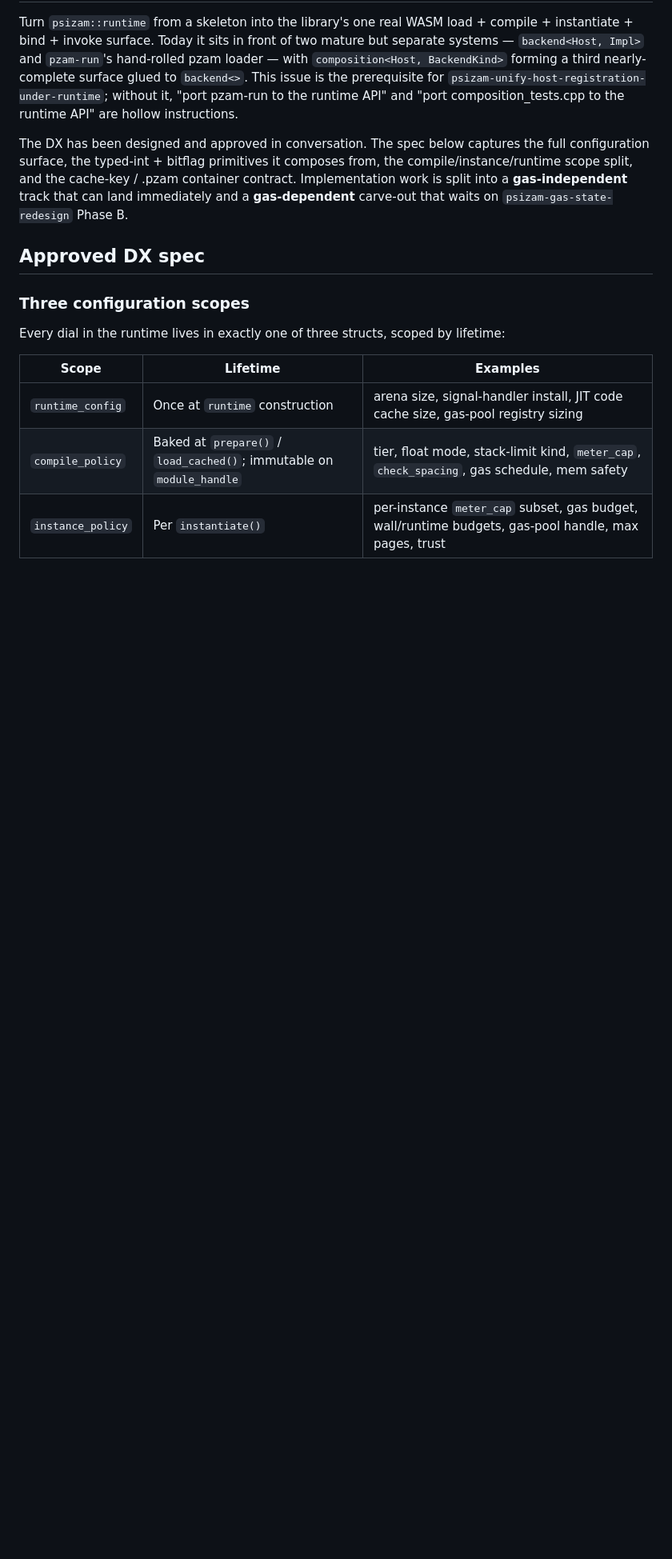
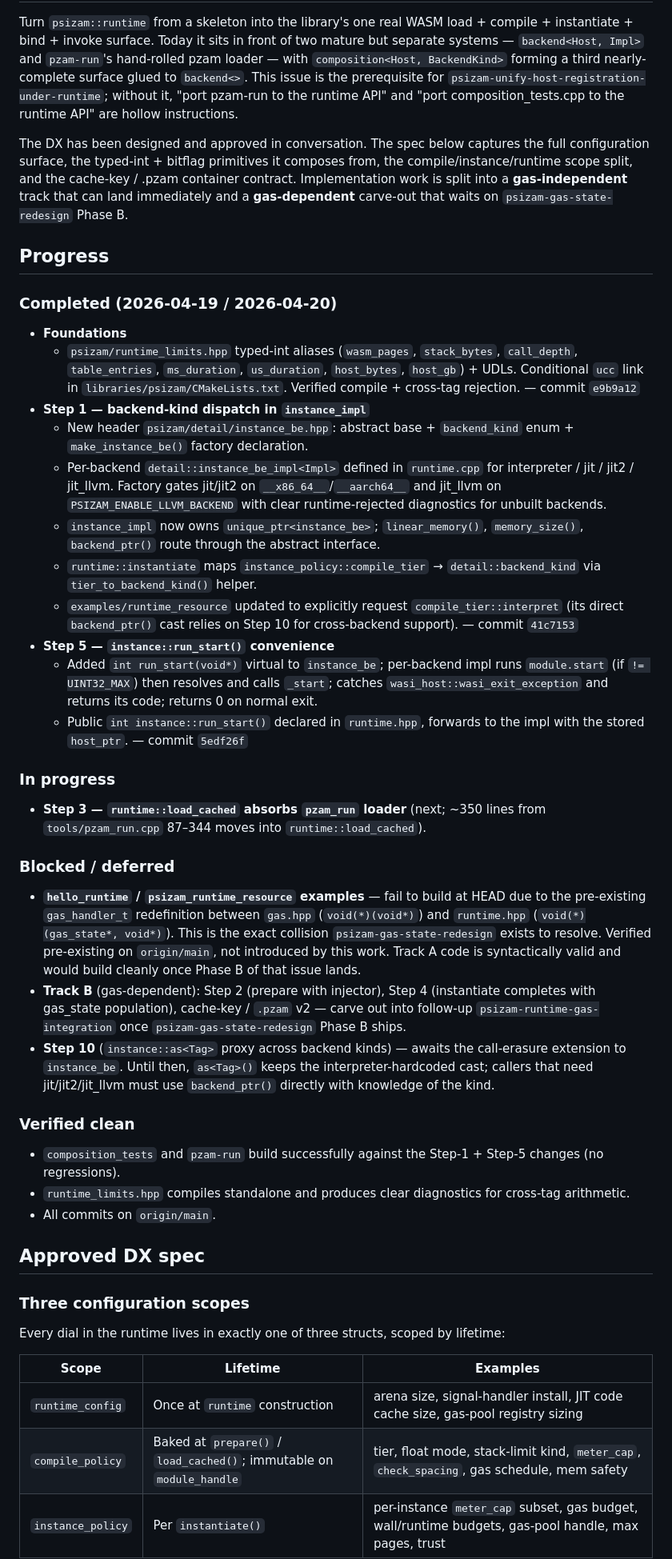
Before and after one commit to gofractally/psiserve, a Markdown page: .issues/psizam-runtime-api-maturation.md, the part around the change. Shown at 80% size. Drawn GitHub-style; blank space fills up the shorter version.

Commit message:
.issues: psizam-runtime-api-maturation — record Steps 1, 5 progress
Adds a Progress section near the top of the issue capturing:

- Foundations + Step 1 + Step 5 landed (commits e9b9a12, 41c7153,
  5edf26f) with concrete deliverables per step.
- Step 3 in progress next.
- Blocked / deferred items: examples gated on
  psizam-gas-state-redesign Phase B; Track B carve-out;
  Step 10 cross-backend proxy.
- Verified clean signals: composition_tests + pzam-run build,
  runtime_limits.hpp diagnostics, all commits on origin/main.

So a fresh reader (or the next agent picking this up) can see exact
state without reverse-engineering it from git log.

Co-Authored-By: Claude Opus 4.7 (1M context) <noreply@anthropic.com>

```diff
--- a/.issues/psizam-runtime-api-maturation.md
+++ b/.issues/psizam-runtime-api-maturation.md
@@ -29,6 +29,77 @@ and the cache-key / .pzam container contract. Implementation work is
 split into a **gas-independent** track that can land immediately and a
 **gas-dependent** carve-out that waits on `psizam-gas-state-redesign`
 Phase B.
+
+## Progress
+
+### Completed (2026-04-19 / 2026-04-20)
+
+- **Foundations**
+  - `psizam/runtime_limits.hpp` typed-int aliases (`wasm_pages`,
+    `stack_bytes`, `call_depth`, `table_entries`, `ms_duration`,
+    `us_duration`, `host_bytes`, `host_gb`) + UDLs. Conditional `ucc`
+    link in `libraries/psizam/CMakeLists.txt`. Verified compile +
+    cross-tag rejection. — commit `e9b9a12`
+- **Step 1 — backend-kind dispatch in `instance_impl`**
+  - New header `psizam/detail/instance_be.hpp`: abstract base +
+    `backend_kind` enum + `make_instance_be()` factory declaration.
+  - Per-backend `detail::instance_be_impl<Impl>` defined in
+    `runtime.cpp` for interpreter / jit / jit2 / jit_llvm. Factory
+    gates jit/jit2 on `__x86_64__`/`__aarch64__` and jit_llvm on
+    `PSIZAM_ENABLE_LLVM_BACKEND` with clear runtime-rejected
+    diagnostics for unbuilt backends.
+  - `instance_impl` now owns `unique_ptr<instance_be>`;
+    `linear_memory()`, `memory_size()`, `backend_ptr()` route through
+    the abstract interface.
+  - `runtime::instantiate` maps `instance_policy::compile_tier` →
+    `detail::backend_kind` via `tier_to_backend_kind()` helper.
+  - `examples/runtime_resource` updated to explicitly request
+    `compile_tier::interpret` (its direct `backend_ptr()` cast
+    relies on Step 10 for cross-backend support).
+  — commit `41c7153`
+- **Step 5 — `instance::run_start()` convenience**
+  - Added `int run_start(void*)` virtual to `instance_be`; per-backend
+    impl runs `module.start` (if `!= UINT32_MAX`) then resolves and
+    calls `_start`; catches `wasi_host::wasi_exit_exception` and
+    returns its code; returns 0 on normal exit.
+  - Public `int instance::run_start()` declared in `runtime.hpp`,
+    forwards to the impl with the stored `host_ptr`.
+  — commit `5edf26f`
+
+### In progress
+
+- **Step 3 — `runtime::load_cached` absorbs `pzam_run` loader**
+  (next; ~350 lines from `tools/pzam_run.cpp` 87–344 moves into
+  `runtime::load_cached`).
+
+### Blocked / deferred
+
+- **`hello_runtime` / `psizam_runtime_resource` examples** — fail to
+  build at HEAD due to the pre-existing `gas_handler_t` redefinition
+  between `gas.hpp` (`void(*)(void*)`) and `runtime.hpp`
+  (`void(*)(gas_state*, void*)`). This is the exact collision
+  `psizam-gas-state-redesign` exists to resolve. Verified pre-existing
+  on `origin/main`, not introduced by this work. Track A code is
+  syntactically valid and would build cleanly once Phase B of that
+  issue lands.
+- **Track B** (gas-dependent): Step 2 (prepare with injector),
+  Step 4 (instantiate completes with gas_state population),
+  cache-key / `.pzam` v2 — carve out into follow-up
+  `psizam-runtime-gas-integration` once `psizam-gas-state-redesign`
+  Phase B ships.
+- **Step 10** (`instance::as<Tag>` proxy across backend kinds) —
+  awaits the call-erasure extension to `instance_be`. Until then,
+  `as<Tag>()` keeps the interpreter-hardcoded cast; callers that need
+  jit/jit2/jit_llvm must use `backend_ptr()` directly with knowledge
+  of the kind.
+
+### Verified clean
+
+- `composition_tests` and `pzam-run` build successfully against the
+  Step-1 + Step-5 changes (no regressions).
+- `runtime_limits.hpp` compiles standalone and produces clear
+  diagnostics for cross-tag arithmetic.
+- All commits on `origin/main`.
 
 ## Approved DX spec
 
```
